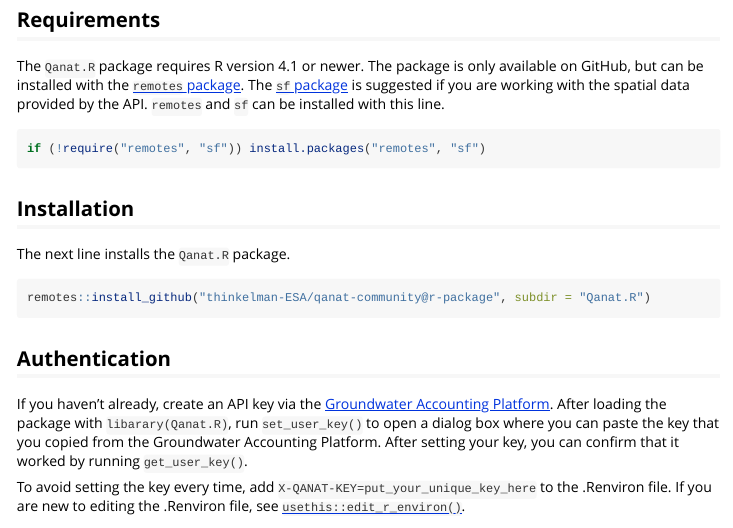
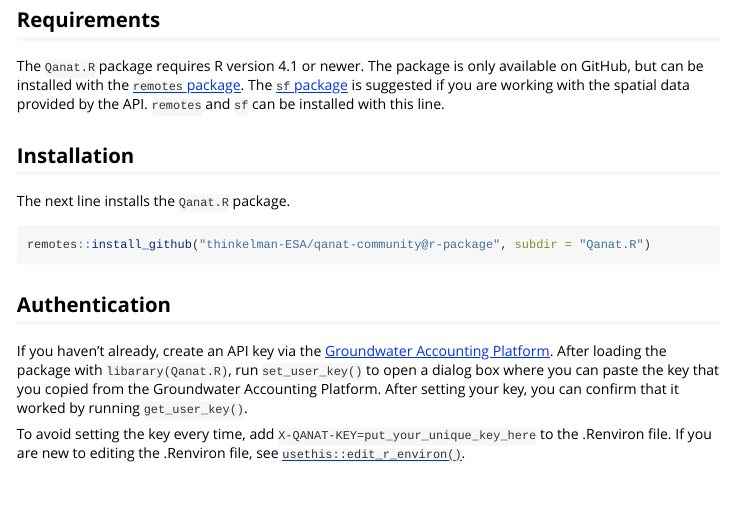
Before and after one commit to esassoc/qanat-community, an R Markdown document (Qanat.R/vignettes/getting-started.Rmd): the page in a window 1100 px wide, from 80 px down. Rendered offline with R 4.5, knitr and Pandoc, with nearby package versions; some code elsewhere in the file could not run offline.

Commit message:
Qanat.R: small change to getting started vignette

````diff
--- a/Qanat.R/vignettes/getting-started.Rmd
+++ b/Qanat.R/vignettes/getting-started.Rmd
@@ -18,10 +18,6 @@
 ## Requirements
 
 The `Qanat.R` package requires R version 4.1 or newer. The package is only available on GitHub, but can be installed with the [`remotes` package](https://remotes.r-lib.org/). The [`sf` package](https://r-spatial.github.io/sf/) is suggested if you are working with the spatial data provided by the API. `remotes` and `sf` can be installed with this line.
-
-```{r eval=FALSE}
-if (!require("remotes", "sf")) install.packages("remotes", "sf")
-```
 
 ## Installation
 
````
